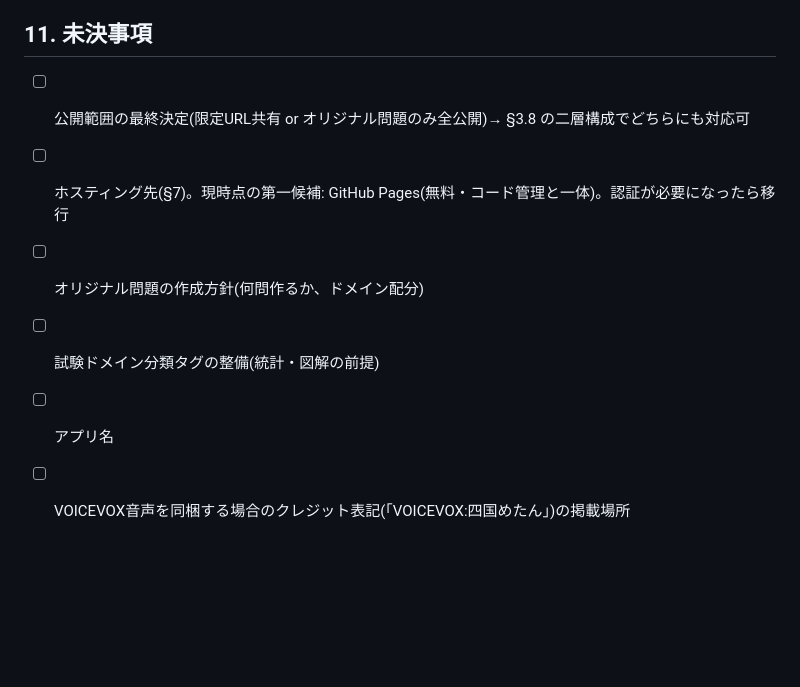
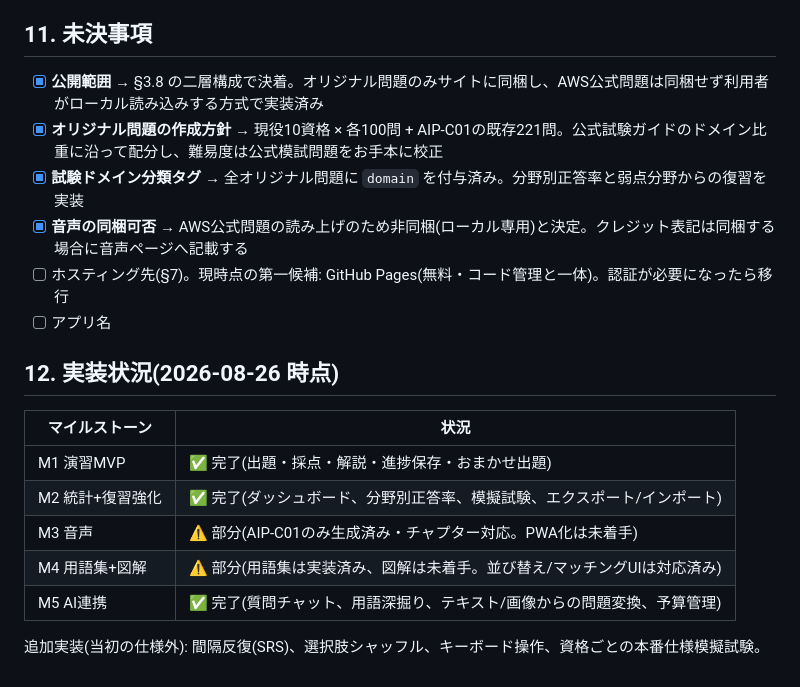
Before and after one commit to t03-77/quiz-demo-x7k2m, a Markdown page: docs/仕様書.md, the part around the change. Rendered like a GitHub page; blank space fills up the shorter version.

Commit message:
仕様書を現状に更新: 決着した未決事項に結論を追記し、M1〜M5の実装状況を追加
Co-Authored-By: Claude Fable 5 <noreply@anthropic.com>

```diff
--- a/docs/仕様書.md
+++ b/docs/仕様書.md
@@ -245,9 +245,23 @@ data/
 
 ## 11. 未決事項
 
-- [ ] 公開範囲の最終決定(限定URL共有 or オリジナル問題のみ全公開)→ §3.8 の二層構成でどちらにも対応可
+<!-- 2026-08-26 更新: M1〜M5をほぼ実装。決着した項目に結論を追記した -->
+
+- [x] **公開範囲** → §3.8 の二層構成で決着。オリジナル問題のみサイトに同梱し、AWS公式問題は同梱せず利用者がローカル読み込みする方式で実装済み
+- [x] **オリジナル問題の作成方針** → 現役10資格 × 各100問 + AIP-C01の既存221問。公式試験ガイドのドメイン比重に沿って配分し、難易度は公式模試問題をお手本に校正
+- [x] **試験ドメイン分類タグ** → 全オリジナル問題に `domain` を付与済み。分野別正答率と弱点分野からの復習を実装
+- [x] **音声の同梱可否** → AWS公式問題の読み上げのため非同梱(ローカル専用)と決定。クレジット表記は同梱する場合に音声ページへ記載する
 - [ ] ホスティング先(§7)。現時点の第一候補: GitHub Pages(無料・コード管理と一体)。認証が必要になったら移行
-- [ ] オリジナル問題の作成方針(何問作るか、ドメイン配分)
-- [ ] 試験ドメイン分類タグの整備(統計・図解の前提)
 - [ ] アプリ名
-- [ ] VOICEVOX音声を同梱する場合のクレジット表記(「VOICEVOX:四国めたん」)の掲載場所
+
+## 12. 実装状況(2026-08-26 時点)
+
+| マイルストーン | 状況 |
+|---|---|
+| M1 演習MVP | ✅ 完了(出題・採点・解説・進捗保存・おまかせ出題) |
+| M2 統計+復習強化 | ✅ 完了(ダッシュボード、分野別正答率、模擬試験、エクスポート/インポート) |
+| M3 音声 | ⚠ 部分(AIP-C01のみ生成済み・チャプター対応。PWA化は未着手) |
+| M4 用語集+図解 | ⚠ 部分(用語集は実装済み、図解は未着手。並び替え/マッチングUIは対応済み) |
+| M5 AI連携 | ✅ 完了(質問チャット、用語深掘り、テキスト/画像からの問題変換、予算管理) |
+
+追加実装(当初の仕様外): 間隔反復(SRS)、選択肢シャッフル、キーボード操作、資格ごとの本番仕様模擬試験。
```
